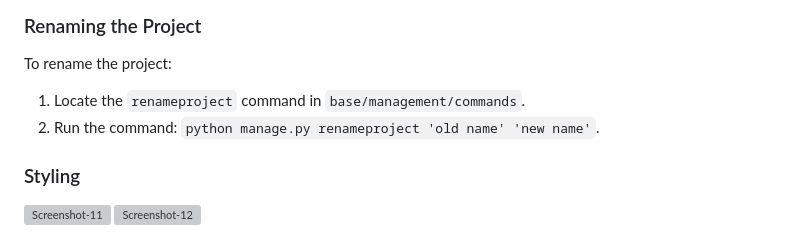
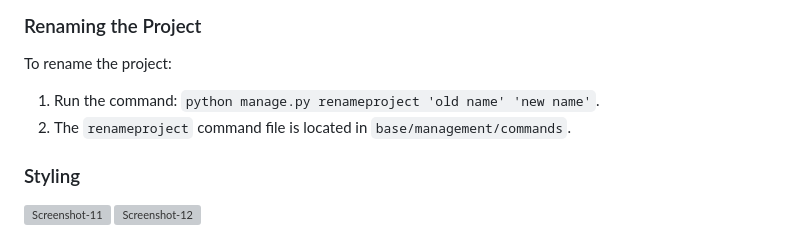
Before and after one commit to Deep-Chill/DjangoStarterKit, a Markdown page: README.md, the part around the change. GitHub-like rendering; grey boxes are pictures that could not be loaded.

```diff
--- a/README.md
+++ b/README.md
@@ -74,8 +74,8 @@ To set up social authentication:
 
 To rename the project:
 
-1. Locate the `renameproject` command in `base/management/commands`.
-2. Run the command: `python manage.py renameproject 'old name' 'new name'`.
+1. Run the command: `python manage.py renameproject 'old name' 'new name'`.
+2. The `renameproject` command file is located in `base/management/commands`.
 
 ### Styling
 <a href="https://ibb.co/BgcThdK"><img src="https://i.ibb.co/mHbhn1F/Screenshot-11.png" alt="Screenshot-11" border="0" /></a>
```
